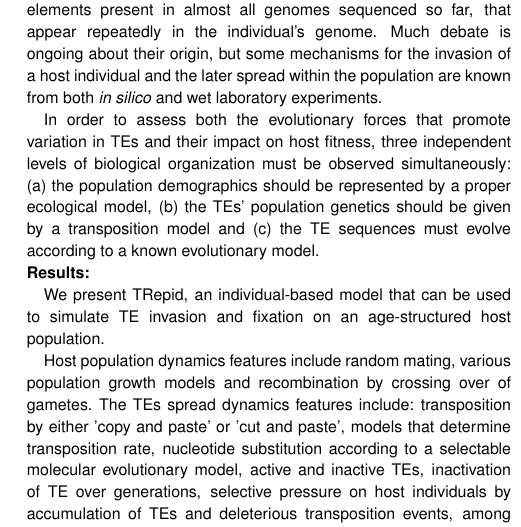
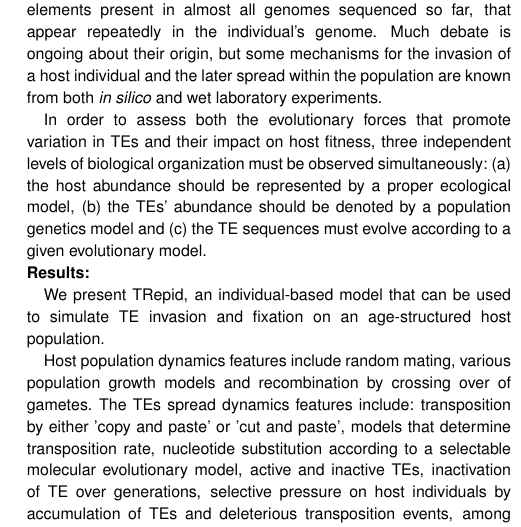
Before and after one commit to philsf/trepid_paper, a LaTeX paper (ffigueiredo-cjs_trepid_paper.tex): part of one column of page 1 of 2, cut so that both start at the same text. Compiled offline with pdfLaTeX.

Commit message:
* ffigueiredo-cjs_trepid_paper.tex: Nomenclature change: Transposition model -> PopGen model. abstract

```diff
--- a/ffigueiredo-cjs_trepid_paper.tex
+++ b/ffigueiredo-cjs_trepid_paper.tex
@@ -53,10 +53,10 @@ wet laboratory experiments.
 In order to assess both the evolutionary forces that promote variation
 in TEs and their impact on host fitness, three independent levels
 of biological organization must be observed simultaneously: (a) the
-population demographics should be represented by a proper ecological
-model, (b) the TEs' population genetics should be given by a
-transposition model and (c) the TE sequences must evolve according to
-a known evolutionary model. % Previous efforts in modelling TE dynamics
+host abundance should be represented by a proper ecological
+model, (b) the TEs' abundance should be denoted by a
+population genetics model and (c) the TE sequences must evolve according to
+a given evolutionary model. % Previous efforts in modelling TE dynamics
 % focused mostly on the net quantity of TEs, either per individual or in
 % the whole
 % population. %% Models dealing with the molecular evolution of TEs are
```
